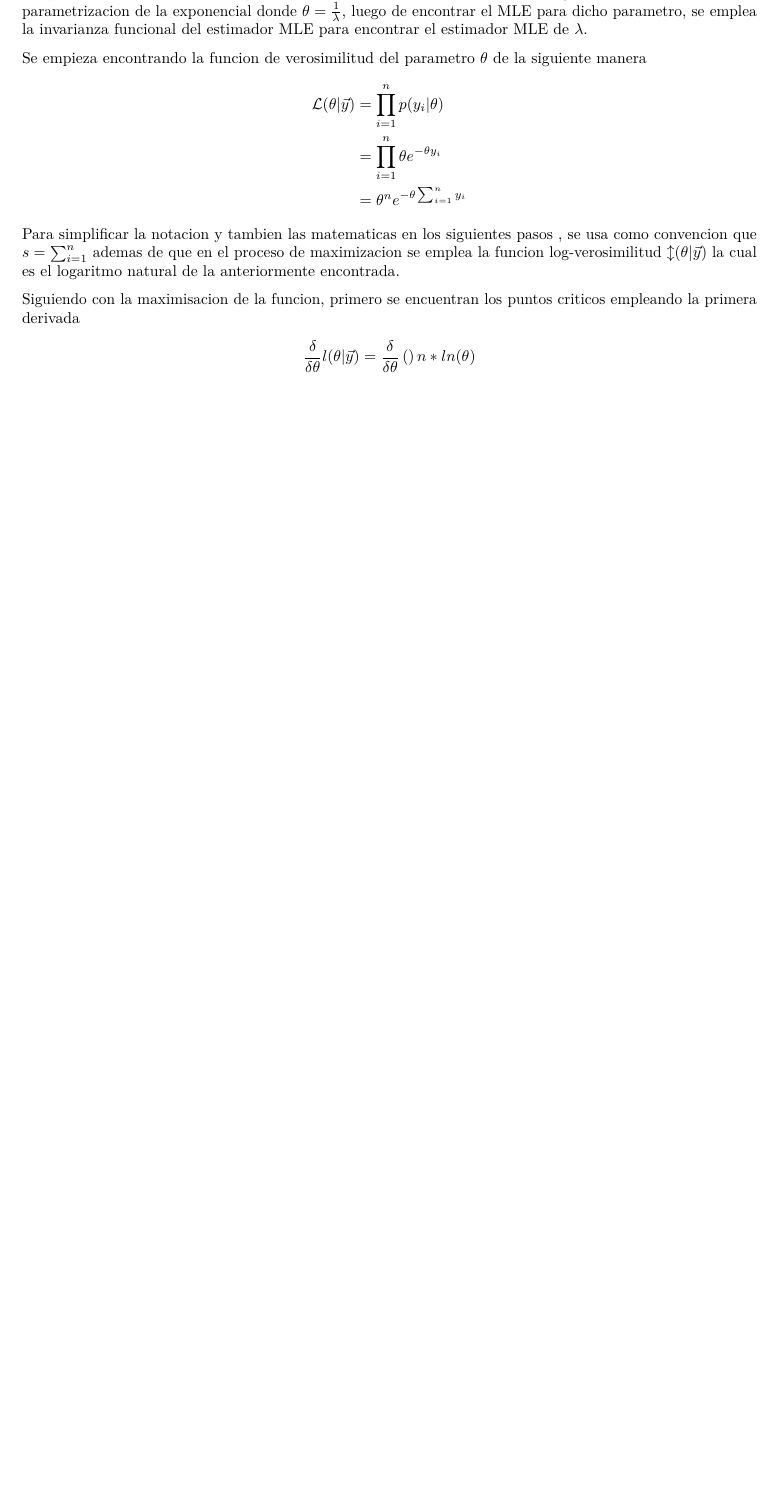
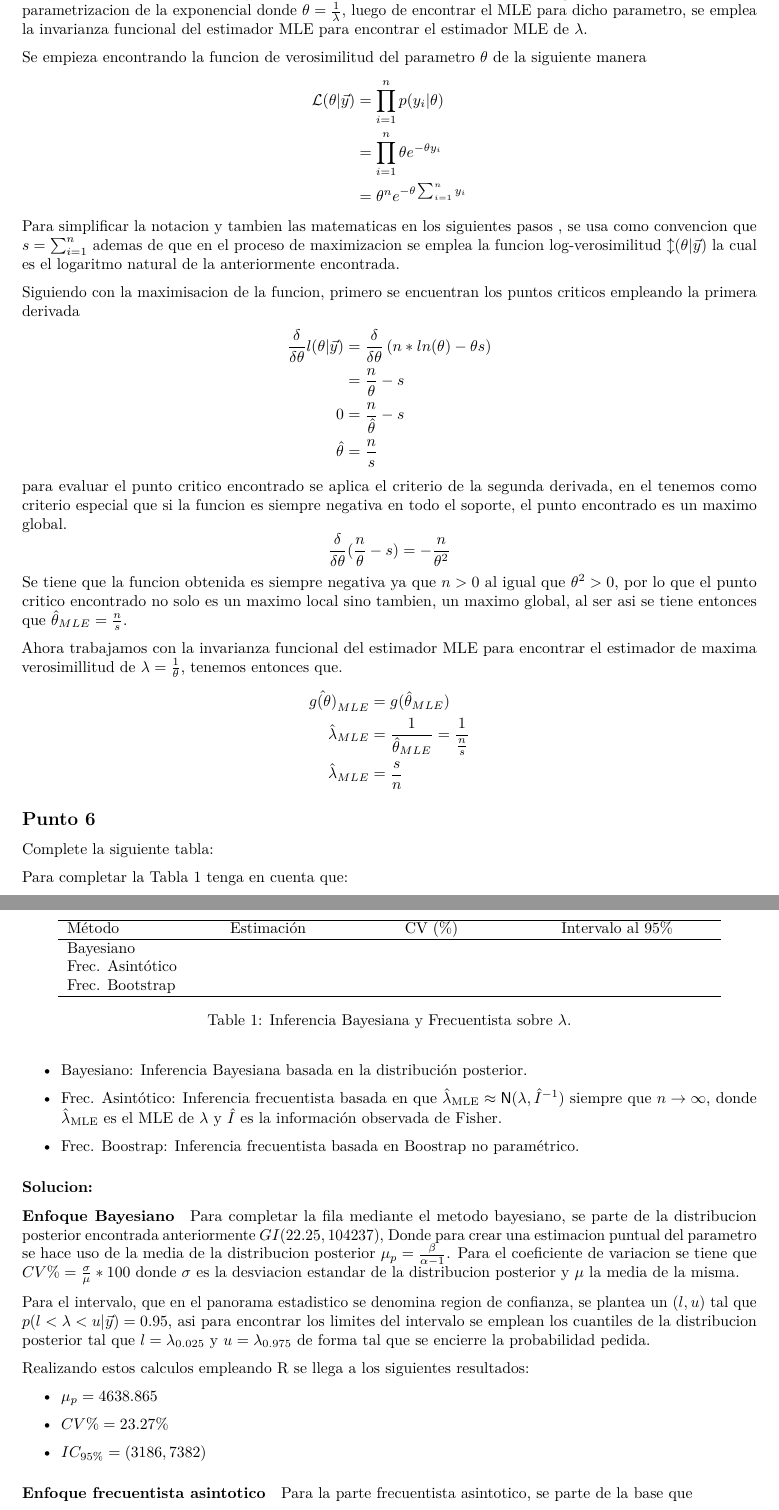
Before and after one commit to sgerenag/caso-de-estudio-1-bayesiana, an R Markdown document (bayes-parcial1-Sergio Andrés Niño Marín-Sergio Andres Gerena Gomez.Rmd): part of page 4 of 4 before the commit and two parts of pages 4 and 5 of 5 after it, the two joined at a grey line, cut so that both start at the same text, the shorter picture padded with empty space. Rendered offline with R 4.5, knitr and Pandoc, then LaTeX, with nearby package versions; some code elsewhere in the file could not run offline.

Commit message:
avance informe

```diff
--- a/bayes-parcial1-Sergio Andrés Niño Marín-Sergio Andres Gerena Gomez.Rmd
+++ b/bayes-parcial1-Sergio Andrés Niño Marín-Sergio Andres Gerena Gomez.Rmd
@@ -146,9 +146,69 @@ Para simplificar la notacion y tambien las matematicas en los siguientes pasos ,
 Siguiendo con la maximisacion de la funcion, primero se encuentran los puntos criticos empleando la primera derivada
 $$
 \begin{split}
-\frac{\delta}{\delta\theta}l(\theta|\vec{y})&=\frac{\delta}{\delta \theta}\left( \right)n*ln(\theta)
+\frac{\delta}{\delta\theta}l(\theta|\vec{y})&=\frac{\delta}{\delta \theta}\left( n*ln(\theta)-\theta s \right)\\
+&=\frac{n}{\theta}-s\\
+0&=\frac{n}{\hat{\theta}}-s\\
+\hat{\theta}&=\frac{n}{s}
 \end{split}
 $$
+para evaluar el punto critico encontrado se aplica el criterio de la segunda derivada, en el tenemos como criterio especial que si la funcion es siempre negativa en todo el soporte, el punto encontrado es un maximo global.
+$$
+\frac{\delta}{\delta \theta}(\frac{n}{\theta}-s)=-\frac{n}{\theta^2}
+$$
+Se tiene que la funcion obtenida es siempre negativa ya que $n>0$ al igual que $\theta^2 >0$, por lo que el punto critico encontrado no solo es un maximo local sino tambien, un maximo global, al ser asi se tiene entonces que $\hat{\theta}_{MLE}=\frac{n}{s}$.
+
+Ahora trabajamos con la invarianza funcional del estimador MLE para encontrar el estimador de maxima verosimillitud de $\lambda =\frac{1}{\theta}$, tenemos entonces que.
+$$
+\begin{split}
+\hat{g(\theta)}_{MLE}&=g(\hat{\theta}_{MLE})\\
+\hat{\lambda}_{MLE}&=\frac{1}{\hat{\theta}_{MLE}}=\frac{1}{\frac{n}{s}}\\
+\hat{\lambda}_{MLE}&=\frac{s}{n}
+\end{split}
+$$
+
+## Punto 6{-}
+Complete la siguiente tabla:
+	\begin{table}[h!]
+		\centering
+		\begin{tabular}{lccc}
+			\hline
+			Método & Estimación & CV (\%) & Intervalo al 95\% \\
+			\hline
+			Bayesiano         & \hspace{3.25cm} & \hspace{3.25cm} & \hspace{4.25cm} \\
+			Frec. Asintótico  & & & \\
+			Frec. Bootstrap   & & & \\
+			\hline
+		\end{tabular}\caption{Inferencia Bayesiana y Frecuentista sobre $\lambda$.}
+	\end{table}
+	Para completar la Tabla 1 tenga en cuenta que:
+	\begin{itemize}
+	    \item Bayesiano: Inferencia Bayesiana basada en la distribución posterior.
+	    \item Frec. Asintótico: Inferencia frecuentista basada en que $\hat\lambda_{\text{MLE}}\approx\textsf{N}(\lambda,\hat{I}^{-1})$ siempre que $n\rightarrow\infty$, donde $\hat\lambda_{\text{MLE}}$ es el MLE de $\lambda$ y $\hat{I}$ es la información observada de Fisher.
+	    \item Frec. Boostrap: Inferencia frecuentista basada en Boostrap no paramétrico.
+	\end{itemize}
+
+### Solucion: {-}
+
+#### Enfoque Bayesiano{-}
+
+
+Para completar la fila mediante el metodo bayesiano, se parte de la distribucion posterior encontrada anteriormente $GI(22.25,104237)$, Donde para crear una estimacion puntual del parametro se hace uso de la media de la distribucion posterior $\mu_p=\frac{\beta}{\alpha -1}$. Para el coeficiente de variacion se tiene que $CV\%=\frac{\sigma}{\mu}*100$ donde $\sigma$ es la desviacion estandar de la distribucion posterior y $\mu$ la media de la misma.
+
+Para el intervalo, que en el panorama estadistico se denomina region de confianza, se plantea un $(l,u)$ tal que $p(l<\lambda<u|\vec{y})=0.95$, asi para encontrar los limites del intervalo se emplean los cuantiles de la distribucion posterior tal que $l=\lambda_{0.025}$ y $u=\lambda_{0.975}$ de forma tal que se encierre la probabilidad pedida.
+
+Realizando estos calculos empleando R se llega a los siguientes resultados:
+\begin{itemize}
+  \item $\mu_p=4638.865$
+  \item $CV\%=23.27\%$
+  \item $IC_{95\%}=(3186,7382)$
+\end{itemize}
+
+#### Enfoque frecuentista asintotico {-}
+
+
+Para la parte frecuentista asintotico, se parte de la base que
+
 ## Github Markdown
 
 To get github friendly Markdown document for cleanly tracking changes to document in Github, put the following output first:
```
Also changed, not shown: bayes-parcial1-Sergio-Andrés-Niño-Marín-Sergio-Andres-Gerena-Gomez.pdf.
